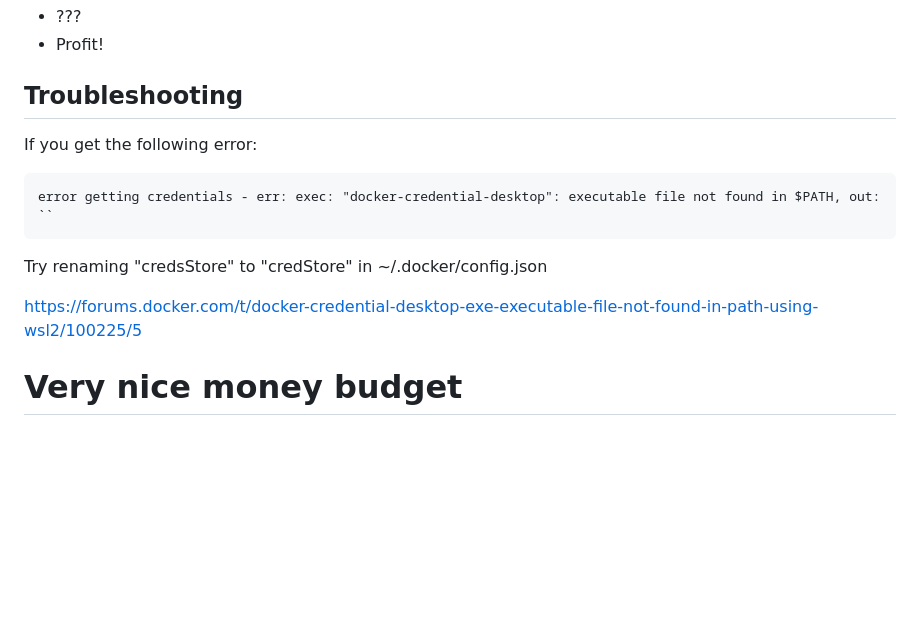
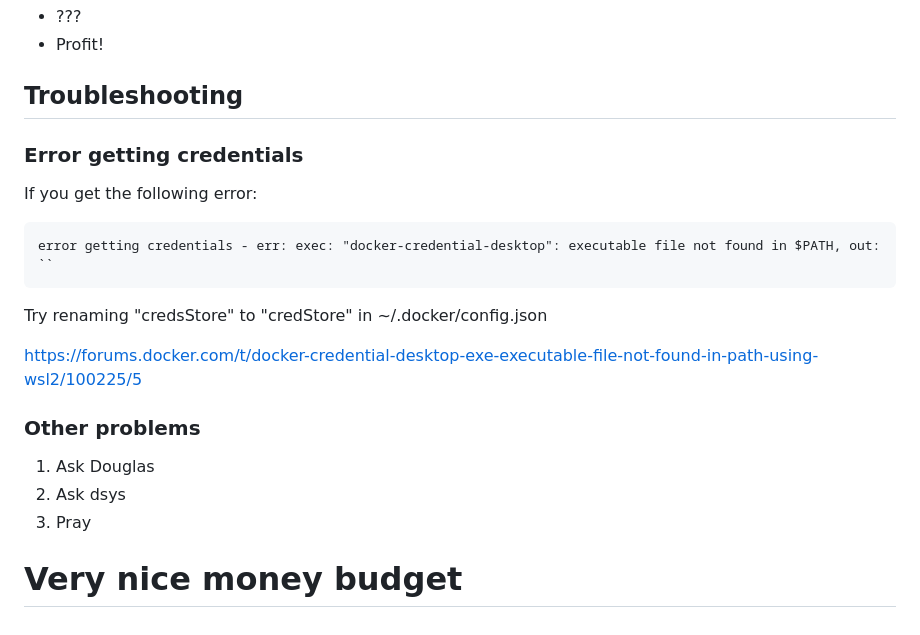
Before and after one commit to datasektionen/GOrdian, a Markdown page: README.md, the part around the change. Rendered like a GitHub page; blank space fills up the shorter version.

Commit message:
updated troubleshooting section

````diff
--- a/README.md
+++ b/README.md
@@ -150,6 +150,8 @@ docker compose exec cashflow-db -iT pg_restore --no-owner -U cashflow -d cashflo
 
 ## Troubleshooting
 
+### Error getting credentials
+
 If you get the following error:
 
 ```
@@ -160,4 +162,10 @@ Try renaming "credsStore" to "credStore" in ~/.docker/config.json
 
 https://forums.docker.com/t/docker-credential-desktop-exe-executable-file-not-found-in-path-using-wsl2/100225/5
 
+### Other problems
+
+1. Ask Douglas
+2. Ask dsys
+3. Pray
+
 # Very nice money budget
````
